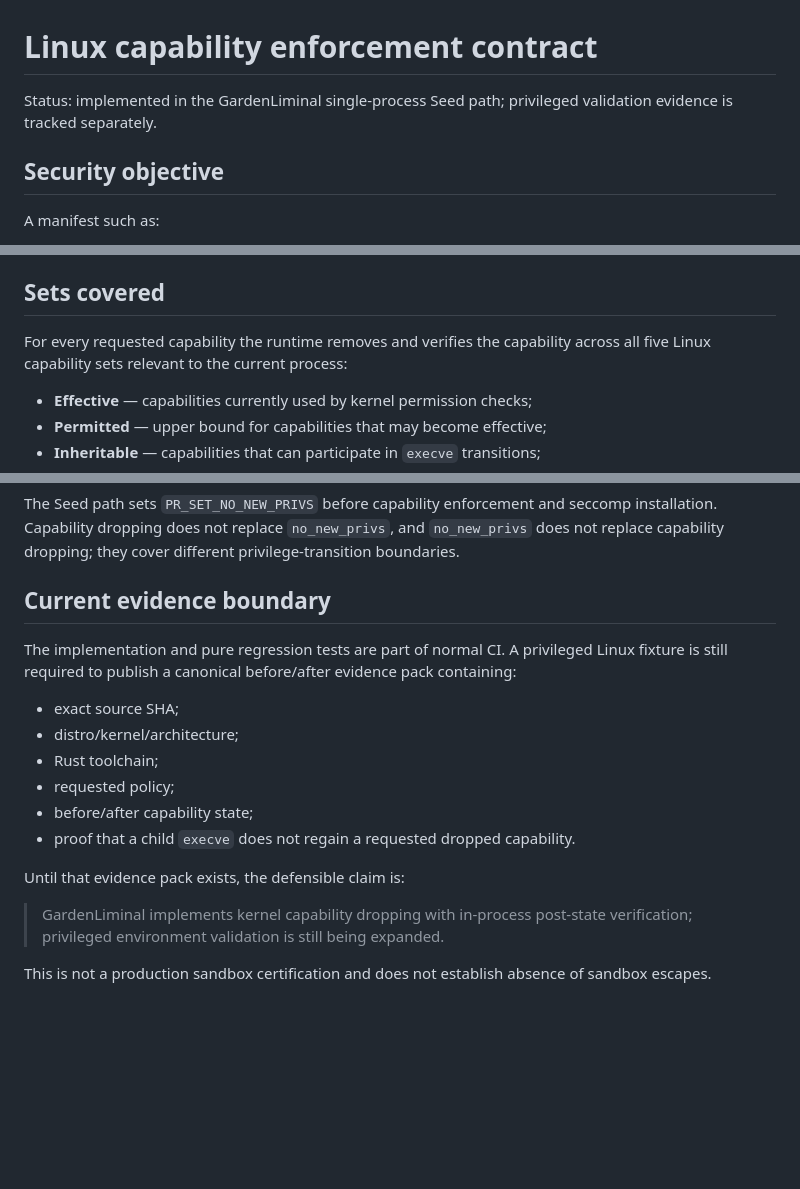
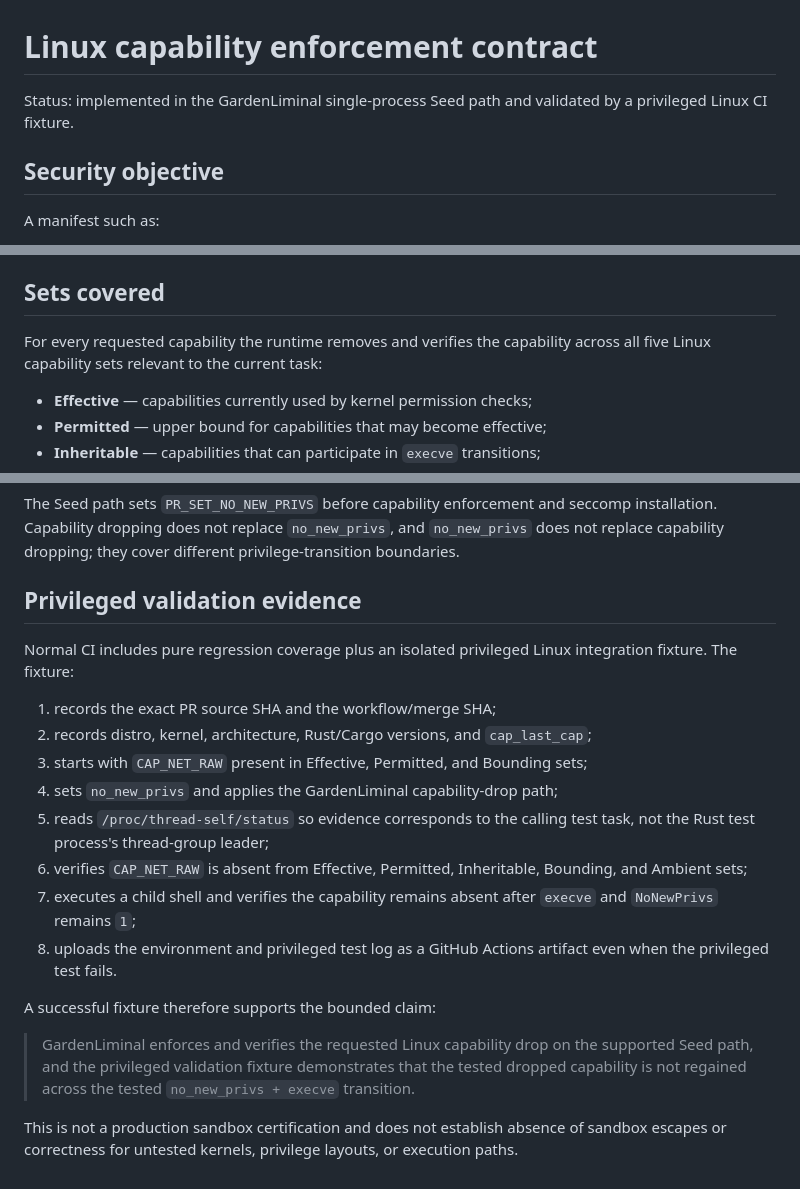
Before and after one commit to safal207/GardenLiminal, a Markdown page: docs/CAPABILITY_ENFORCEMENT.md, 3 parts joined by grey strips. Drawn GitHub-style; blank space fills up the shorter version.

Commit message:
docs: record privileged capability validation contract

```diff
--- a/docs/CAPABILITY_ENFORCEMENT.md
+++ b/docs/CAPABILITY_ENFORCEMENT.md
@@ -1,6 +1,6 @@
 # Linux capability enforcement contract
 
-Status: implemented in the GardenLiminal single-process Seed path; privileged validation evidence is tracked separately.
+Status: implemented in the GardenLiminal single-process Seed path and validated by a privileged Linux CI fixture.
 
 ## Security objective
 
@@ -17,7 +17,7 @@ must never be treated as advisory metadata. If GardenLiminal cannot enforce and
 
 ## Sets covered
 
-For every requested capability the runtime removes and verifies the capability across all five Linux capability sets relevant to the current process:
+For every requested capability the runtime removes and verifies the capability across all five Linux capability sets relevant to the current task:
 
 - **Effective** — capabilities currently used by kernel permission checks;
 - **Permitted** — upper bound for capabilities that may become effective;
@@ -83,19 +83,21 @@ The implementation re-reads kernel state after mutation. A mismatch is an error,
 
 The Seed path sets `PR_SET_NO_NEW_PRIVS` before capability enforcement and seccomp installation. Capability dropping does not replace `no_new_privs`, and `no_new_privs` does not replace capability dropping; they cover different privilege-transition boundaries.
 
-## Current evidence boundary
+## Privileged validation evidence
 
-The implementation and pure regression tests are part of normal CI. A privileged Linux fixture is still required to publish a canonical before/after evidence pack containing:
+Normal CI includes pure regression coverage plus an isolated privileged Linux integration fixture. The fixture:
 
-- exact source SHA;
-- distro/kernel/architecture;
-- Rust toolchain;
-- requested policy;
-- before/after capability state;
-- proof that a child `execve` does not regain a requested dropped capability.
+1. records the exact PR source SHA and the workflow/merge SHA;
+2. records distro, kernel, architecture, Rust/Cargo versions, and `cap_last_cap`;
+3. starts with `CAP_NET_RAW` present in Effective, Permitted, and Bounding sets;
+4. sets `no_new_privs` and applies the GardenLiminal capability-drop path;
+5. reads `/proc/thread-self/status` so evidence corresponds to the calling test task, not the Rust test process's thread-group leader;
+6. verifies `CAP_NET_RAW` is absent from Effective, Permitted, Inheritable, Bounding, and Ambient sets;
+7. executes a child shell and verifies the capability remains absent after `execve` and `NoNewPrivs` remains `1`;
+8. uploads the environment and privileged test log as a GitHub Actions artifact even when the privileged test fails.
 
-Until that evidence pack exists, the defensible claim is:
+A successful fixture therefore supports the bounded claim:
 
-> GardenLiminal implements kernel capability dropping with in-process post-state verification; privileged environment validation is still being expanded.
+> GardenLiminal enforces and verifies the requested Linux capability drop on the supported Seed path, and the privileged validation fixture demonstrates that the tested dropped capability is not regained across the tested `no_new_privs + execve` transition.
 
-This is not a production sandbox certification and does not establish absence of sandbox escapes.
+This is not a production sandbox certification and does not establish absence of sandbox escapes or correctness for untested kernels, privilege layouts, or execution paths.
```
Also changed, not shown: other parts of docs/CAPABILITY_ENFORCEMENT.md (+1 -1 lines).
